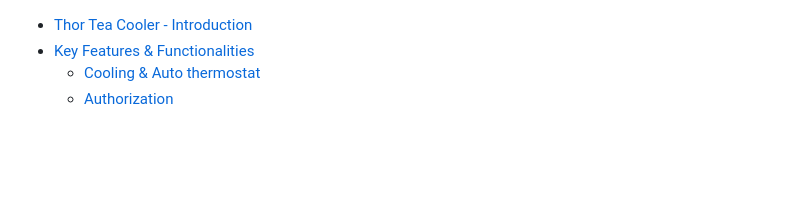
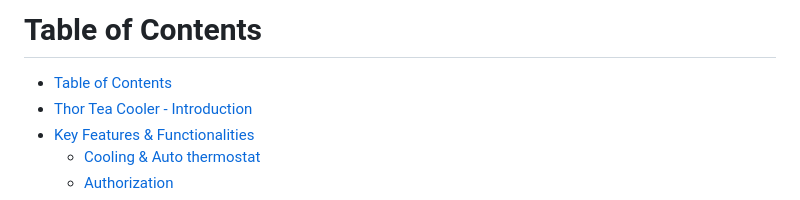
Before and after one commit to HodoArmand/thor-tea-cooler, a Markdown page: README.md, the part around the change. Rendered like a GitHub page; blank space fills up the shorter version.

```diff
--- a/README.md
+++ b/README.md
@@ -1,3 +1,6 @@
+# Table of Contents
+
+- [Table of Contents](#table-of-contents)
 - [Thor Tea Cooler - Introduction](#thor-tea-cooler---introduction)
 - [Key Features \& Functionalities](#key-features--functionalities)
   - [Cooling \& Auto thermostat](#cooling--auto-thermostat)
```
